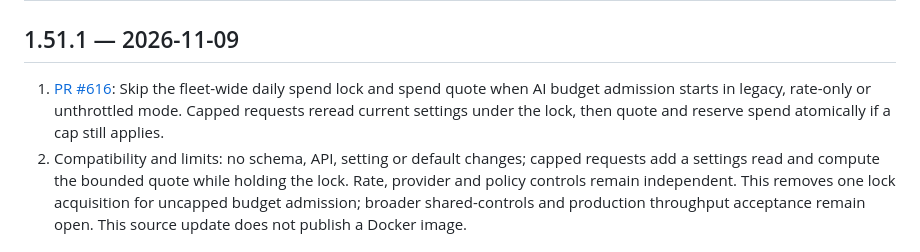
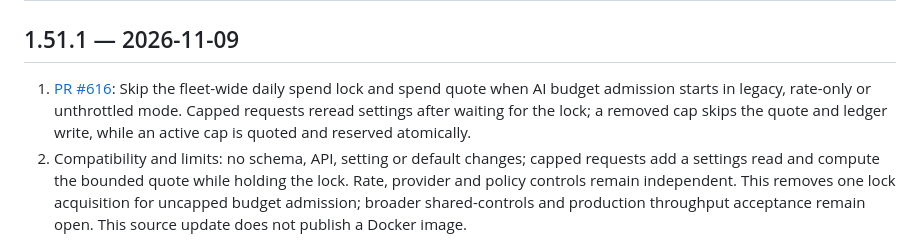
Before and after one commit to StealthCat/MrPatchy, a Markdown page: CHANGELOG.md, the part around the change. GitHub-like rendering.

Commit message:
[v1.51.1] Clarify capped admission behavior (#616)

```diff
--- a/CHANGELOG.md
+++ b/CHANGELOG.md
@@ -2,7 +2,7 @@
 
 ## 1.51.1 — 2026-11-09
 
-1. [PR #616](https://github.com/StealthCat/MrPatchy/pull/616): Skip the fleet-wide daily spend lock and spend quote when AI budget admission starts in legacy, rate-only or unthrottled mode. Capped requests reread current settings under the lock, then quote and reserve spend atomically if a cap still applies.
+1. [PR #616](https://github.com/StealthCat/MrPatchy/pull/616): Skip the fleet-wide daily spend lock and spend quote when AI budget admission starts in legacy, rate-only or unthrottled mode. Capped requests reread settings after waiting for the lock; a removed cap skips the quote and ledger write, while an active cap is quoted and reserved atomically.
 2. Compatibility and limits: no schema, API, setting or default changes; capped requests add a settings read and compute the bounded quote while holding the lock. Rate, provider and policy controls remain independent. This removes one lock acquisition for uncapped budget admission; broader shared-controls and production throughput acceptance remain open. This source update does not publish a Docker image.
 
 ## 1.51.0 — 2026-11-08
```
